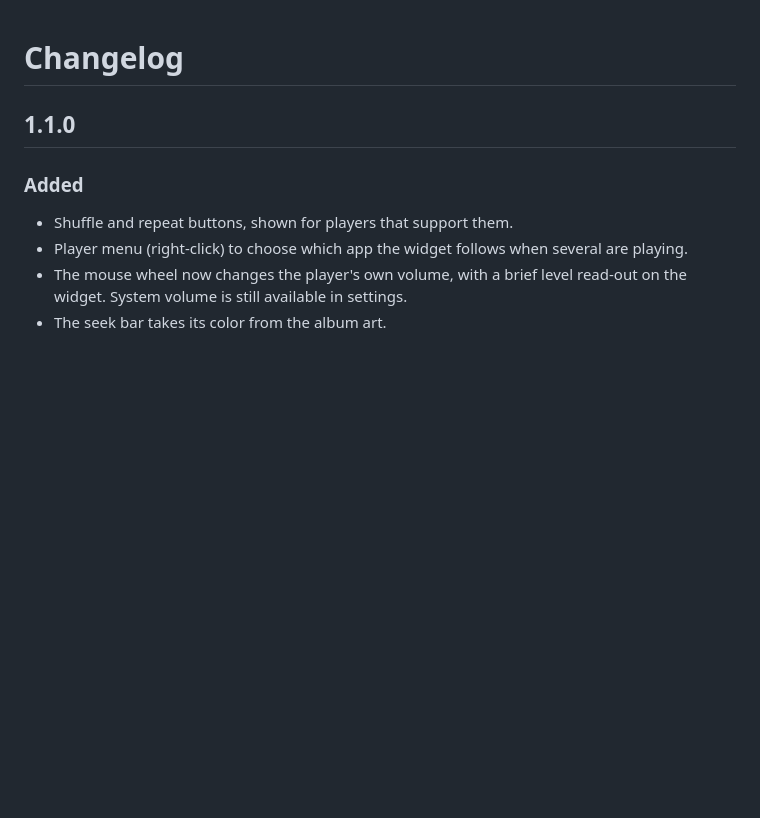
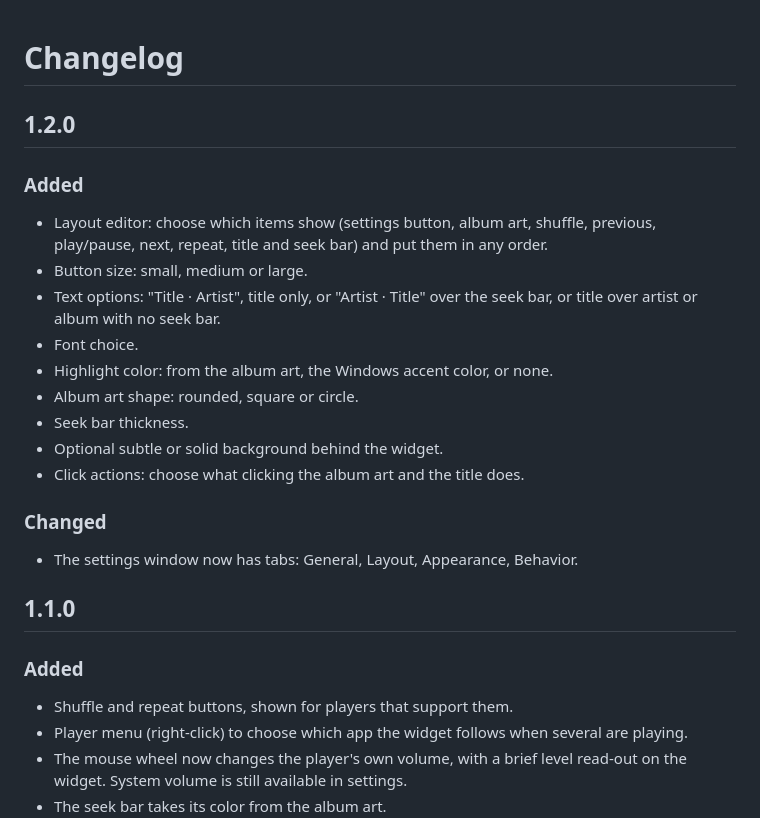
Before and after one commit to austin-72/taskbar-media, a Markdown page: CHANGELOG.md, the part around the change. Rendered like a GitHub page; blank space fills up the shorter version.

```diff
--- a/CHANGELOG.md
+++ b/CHANGELOG.md
@@ -1,4 +1,23 @@
 # Changelog
+
+## 1.2.0
+
+### Added
+- Layout editor: choose which items show (settings button, album art,
+  shuffle, previous, play/pause, next, repeat, title and seek bar) and put
+  them in any order.
+- Button size: small, medium or large.
+- Text options: "Title · Artist", title only, or "Artist · Title" over the
+  seek bar, or title over artist or album with no seek bar.
+- Font choice.
+- Highlight color: from the album art, the Windows accent color, or none.
+- Album art shape: rounded, square or circle.
+- Seek bar thickness.
+- Optional subtle or solid background behind the widget.
+- Click actions: choose what clicking the album art and the title does.
+
+### Changed
+- The settings window now has tabs: General, Layout, Appearance, Behavior.
 
 ## 1.1.0
 
```
Also changed, not shown: README.md (+10 -15 lines), docs/settings.png, 6 other files.
